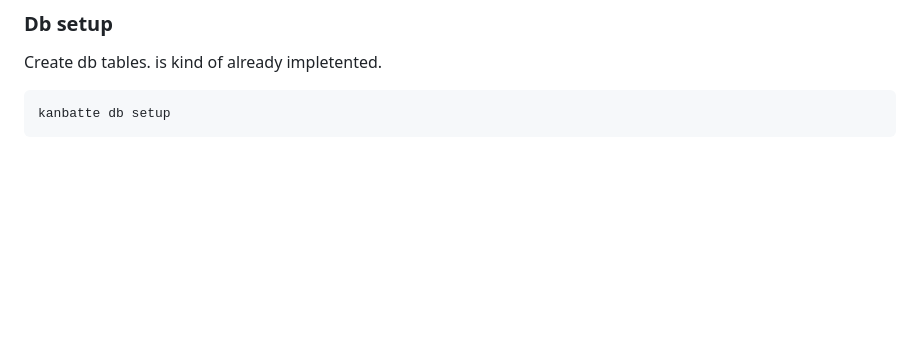
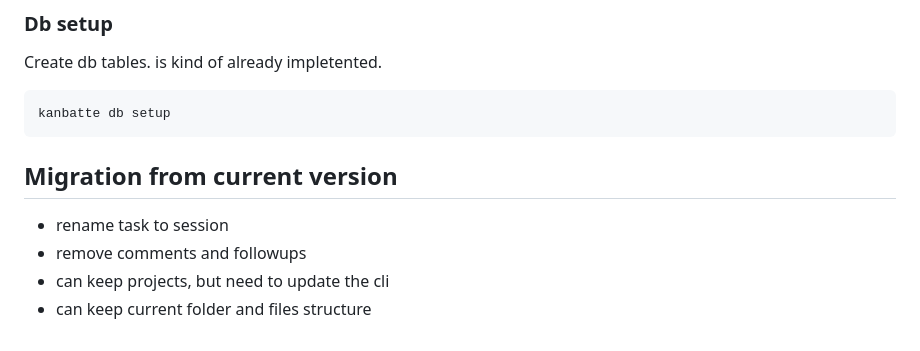
Before and after one commit to yuusoft-org/kanbatte, a Markdown page: docs/roadmap.md, the part around the change. GitHub-like rendering; blank space fills up the shorter version.

````diff
--- a/docs/roadmap.md
+++ b/docs/roadmap.md
@@ -288,3 +288,12 @@ Create db tables. is kind of already impletented.
 ```bash
 kanbatte db setup
 ```
+
+
+
+## Migration from current version
+
+- rename task to session
+- remove comments and followups
+- can keep projects, but need to update the cli
+- can keep current folder and files structure
````
